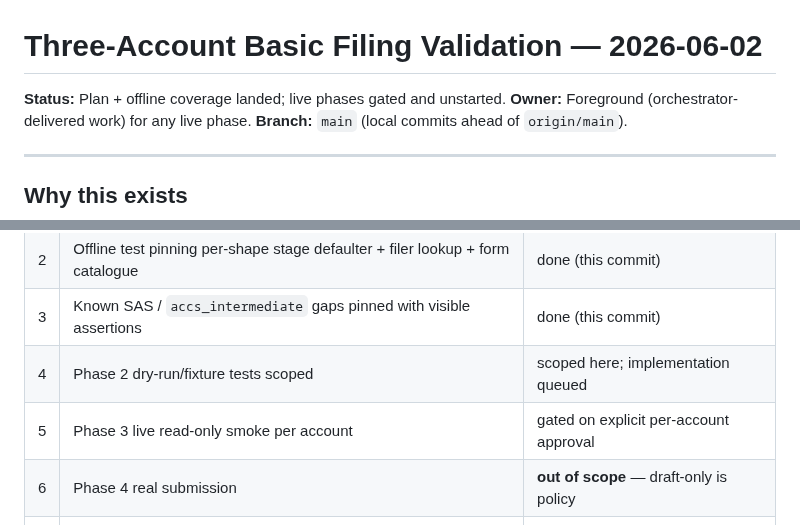
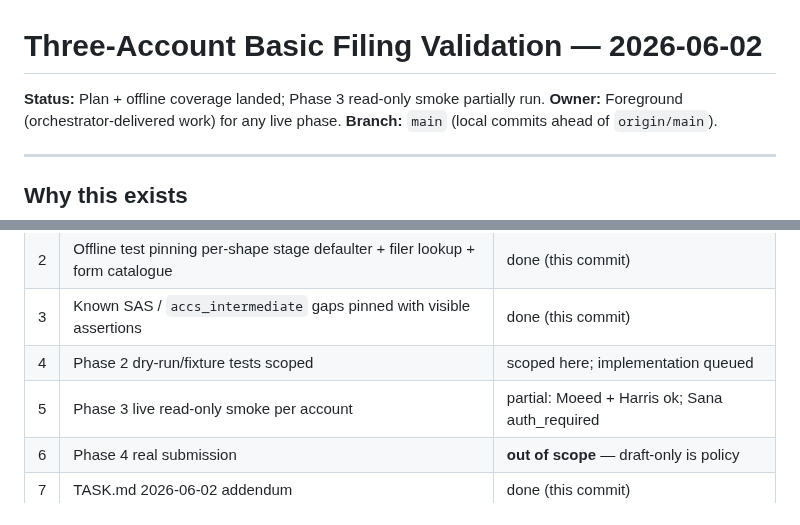
Before and after one commit to moeedahmed/portfolio-guru, a Markdown page: docs/roadmap/three-account-filing-validation-2026-06.md, 2 parts joined by grey strips. GitHub-like rendering.

```diff
--- a/docs/roadmap/three-account-filing-validation-2026-06.md
+++ b/docs/roadmap/three-account-filing-validation-2026-06.md
@@ -1,6 +1,6 @@
 # Three-Account Basic Filing Validation — 2026-06-02
 
-**Status:** Plan + offline coverage landed; live phases gated and unstarted.
+**Status:** Plan + offline coverage landed; Phase 3 read-only smoke partially run.
 **Owner:** Foreground (orchestrator-delivered work) for any live phase.
 **Branch:** `main` (local commits ahead of `origin/main`).
 
@@ -174,7 +174,7 @@ This is the same offline gate the launch runbook uses
 | 2   | Offline test pinning per-shape stage defaulter + filer lookup + form catalogue | done (this commit)                      |
 | 3   | Known SAS / `accs_intermediate` gaps pinned with visible assertions            | done (this commit)                      |
 | 4   | Phase 2 dry-run/fixture tests scoped                                           | scoped here; implementation queued      |
-| 5   | Phase 3 live read-only smoke per account                                       | gated on explicit per-account approval  |
+| 5   | Phase 3 live read-only smoke per account                                       | partial: Moeed + Harris ok; Sana auth_required |
 | 6   | Phase 4 real submission                                                        | **out of scope** — draft-only is policy |
 | 7   | TASK.md 2026-06-02 addendum                                                    | done (this commit)                      |
 | 8   | No live Kaizen / credentials / browser / Telegram / deploy / push              | met                                     |
```
Also changed, not shown: TASK.md (+20 -0 lines).
